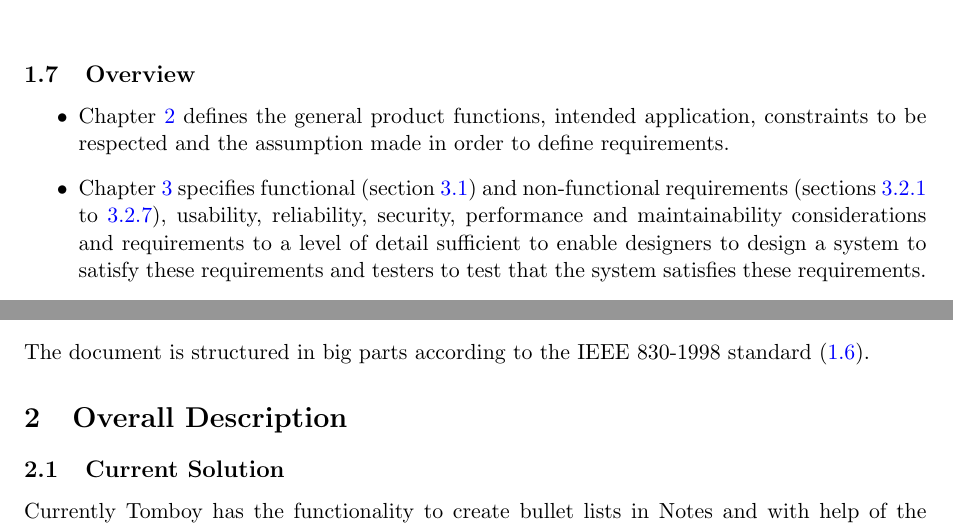
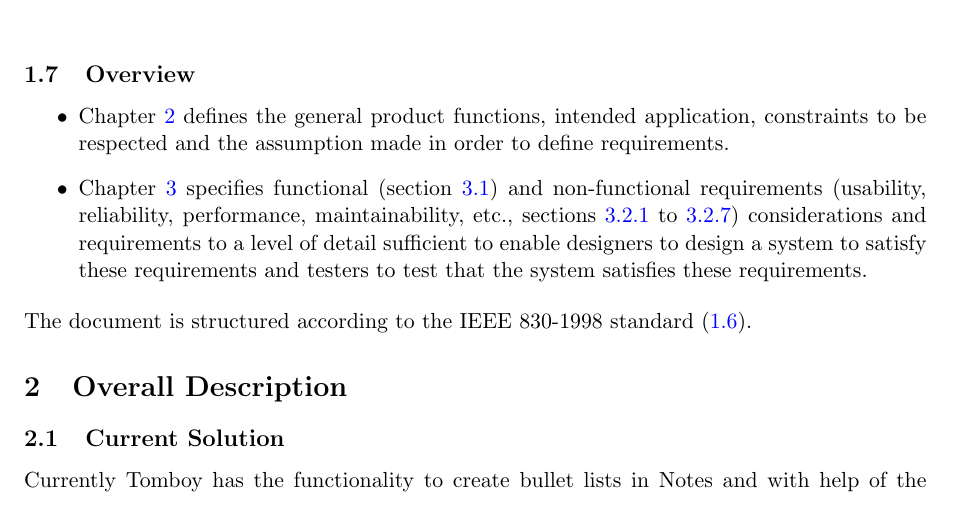
Before and after one commit to rggjan/Tomboy-Todo-List, a LaTeX document (doc/requirements-document.tex, which reads doc/introduction.tex): two parts of page 7 of 19 before the commit and part of page 7 of 19 after it, the two joined at a grey line, cut so that both start at the same text. Compiled offline with pdfLaTeX.

Commit message:
revised section 3

```diff
--- a/doc/introduction.tex
+++ b/doc/introduction.tex
@@ -83,7 +83,6 @@ The following table defines the list of all documents referenced elsewhere in th
 \label{intro:overview}
 \begin{itemize}
   \item Chapter \ref{description} defines the general product functions, intended application, constraints to be respected and the assumption made in order to define requirements.
-  \item Chapter \ref{requirements} specifies functional (section \ref{requirements:functional}) and non-functional requirements (sections \ref{requirements:nonfunctional_start} to \ref{requirements:nonfunctional_end}), usability, reliability, security, performance and maintainability considerations and requirements to a level of detail sufficient to enable designers to design a system to satisfy these requirements and testers to test that the system satisfies these requirements. %TODO everything mentioned really there?
-  \item Chapter \ref{appendix} and Chapter \ref{index} contain index, appendices and supporting information.
+  \item Chapter \ref{requirements} specifies functional (section \ref{requirements:functional}) and non-functional requirements (usability, reliability, performance, maintainability, etc., sections \ref{requirements:nonfunctional_start} to \ref{requirements:nonfunctional_end}) considerations and requirements to a level of detail sufficient to enable designers to design a system to satisfy these requirements and testers to test that the system satisfies these requirements.
 \end{itemize}
-The document is structured in big parts according to the IEEE 830-1998 standard (\ref{ieee}).
+The document is structured according to the IEEE 830-1998 standard (\ref{ieee}).
```
